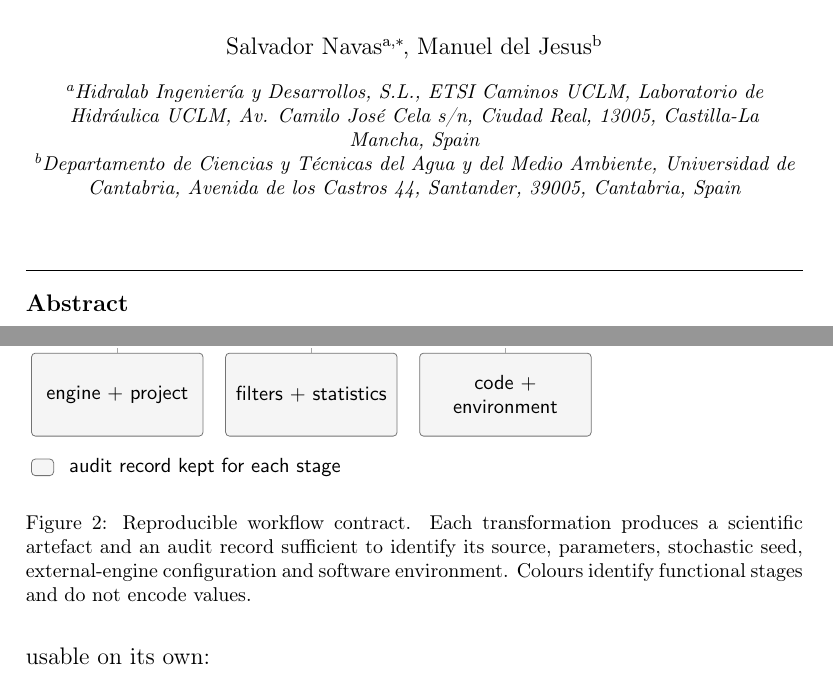
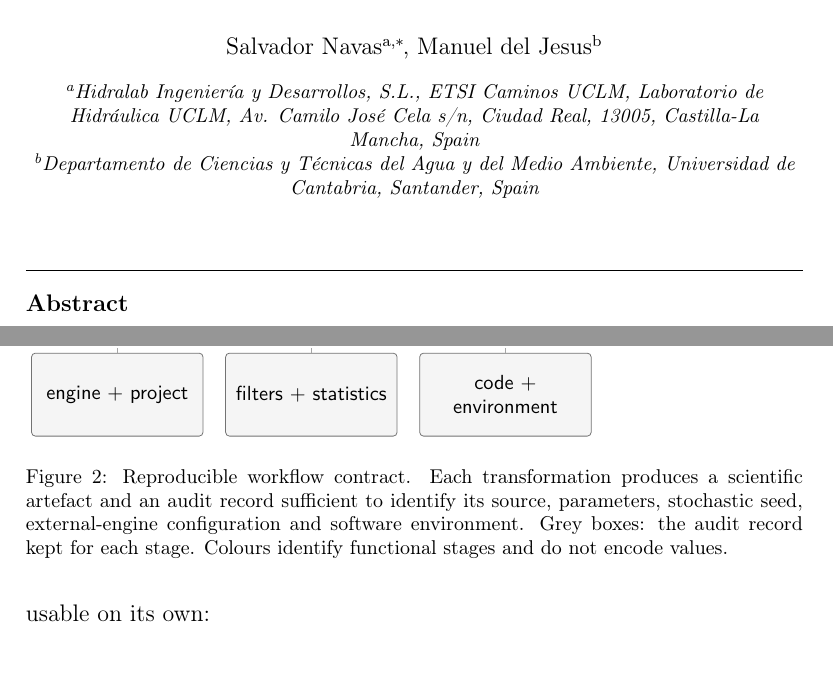
Before and after one commit to navass11/HYDRA, a LaTeX paper (papers/hydra_pyhydra_softwarex/main.tex): two parts of pages 1 and 9 of 23, joined at a grey line, cut so that both start at the same text. Compiled offline with pdfLaTeX.

Commit message:
Figure 2: drop the checkbox-like legend (explained in the caption); Manuel's affiliation without street address
Co-Authored-By: Claude Sonnet 5.5 <noreply@anthropic.com>

```diff
--- a/papers/hydra_pyhydra_softwarex/main.tex
+++ b/papers/hydra_pyhydra_softwarex/main.tex
@@ -61,10 +61,7 @@
 \ead[url]{https://orcid.org/0000-0003-0703-8960}
 
 \affiliation[2]{organization={Departamento de Ciencias y Técnicas del Agua y del Medio Ambiente, Universidad de Cantabria},
-                addressline={Avenida de los Castros 44},
                 city={Santander},
-                postcode={39005},
-                state={Cantabria},
                 country={Spain}}
 
 \begin{abstract}
@@ -385,7 +382,7 @@ proprietary executables or restricted datasets.
 \caption{Reproducible workflow contract. Each transformation produces a
 scientific artefact and an audit record sufficient to identify its source,
 parameters, stochastic seed, external-engine configuration and software
-environment. Colours identify functional stages and do not encode values.}
+environment. Grey boxes: the audit record kept for each stage. Colours identify functional stages and do not encode values.}
 \label{fig:reproducibility}
 \end{figure}
 
```
Also changed, not shown: papers/hydra_pyhydra_softwarex/figures/fig02_reproducibility.tex (+0 -4 lines), papers/hydra_pyhydra_softwarex/figures/fig02_reproducibility.pdf, papers/hydra_pyhydra_softwarex/main.pdf.
